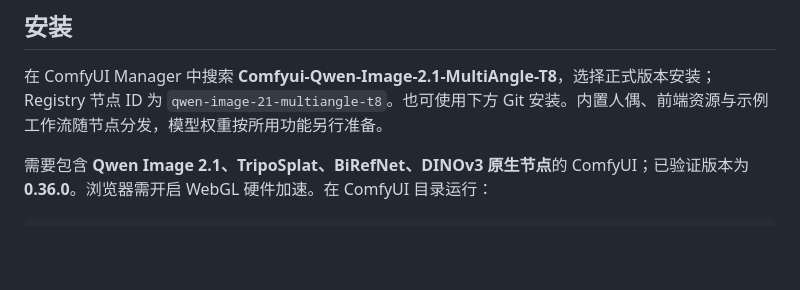
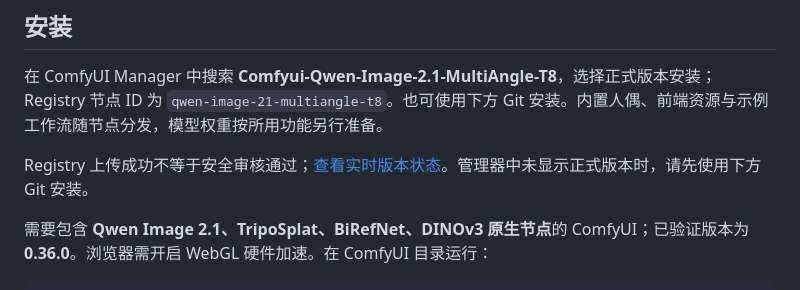
Before and after one commit to T8mars/Comfyui-Qwen-Image-2.1-MultiAngle-T8, a Markdown page: README.md, the part around the change. Drawn GitHub-style; blank space fills up the shorter version.

````diff
--- a/README.md
+++ b/README.md
@@ -80,6 +80,8 @@ Change the camera angle from <image2> to <image1>.
 
 在 ComfyUI Manager 中搜索 **Comfyui-Qwen-Image-2.1-MultiAngle-T8**，选择正式版本安装；Registry 节点 ID 为 `qwen-image-21-multiangle-t8`。也可使用下方 Git 安装。内置人偶、前端资源与示例工作流随节点分发，模型权重按所用功能另行准备。
 
+Registry 上传成功不等于安全审核通过；[查看实时版本状态](https://api.comfy.org/nodes/qwen-image-21-multiangle-t8/versions)。管理器中未显示正式版本时，请先使用下方 Git 安装。
+
 需要包含 **Qwen Image 2.1、TripoSplat、BiRefNet、DINOv3 原生节点**的 ComfyUI；已验证版本为 **0.36.0**。浏览器需开启 WebGL 硬件加速。在 ComfyUI 目录运行：
 
 ```bash
````
Also changed, not shown: README_EN.md (+2 -0 lines).
